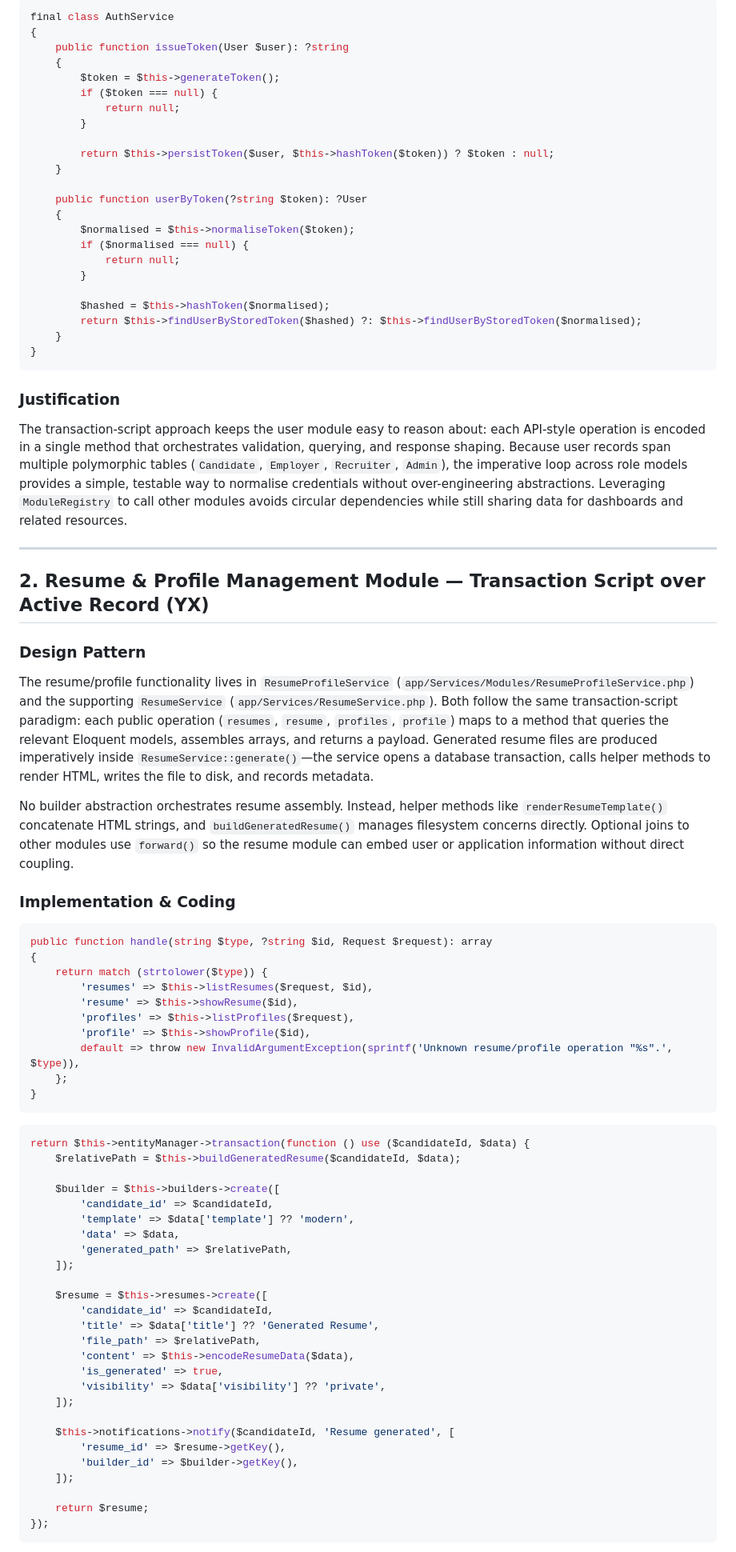
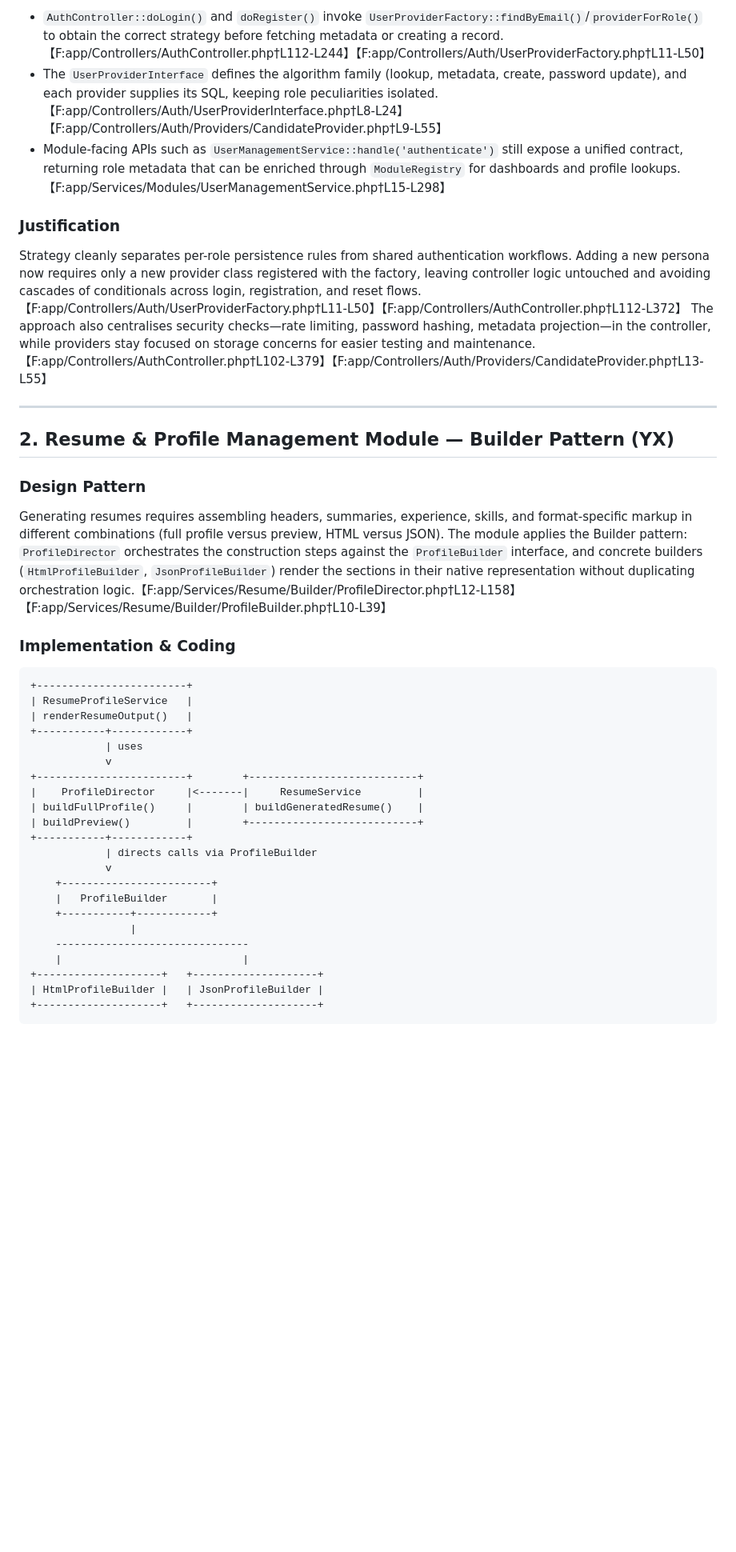
Before and after one commit to Brian-C69/HireMe, a Markdown page: DesignPattern.md, the part around one of its changes. Shown at 80% size. Drawn GitHub-style; blank space fills up the shorter version.

````diff
--- a/DesignPattern.md
+++ b/DesignPattern.md
@@ -50,82 +29,40 @@ foreach ($rolesToCheck as $role) {
 ```
-
-```php
-final class AuthService
-{
-    public function issueToken(User $user): ?string
-    {
-        $token = $this->generateToken();
-        if ($token === null) {
-            return null;
-        }
-
-        return $this->persistToken($user, $this->hashToken($token)) ? $token : null;
-    }
-
-    public function userByToken(?string $token): ?User
-    {
-        $normalised = $this->normaliseToken($token);
-        if ($normalised === null) {
-            return null;
-        }
-
-        $hashed = $this->hashToken($normalised);
-        return $this->findUserByStoredToken($hashed) ?: $this->findUserByStoredToken($normalised);
-    }
-}
-```
+- `AuthController::doLogin()` and `doRegister()` invoke `UserProviderFactory::findByEmail()`/`providerForRole()` to obtain the correct strategy before fetching metadata or creating a record.【F:app/Controllers/AuthController.php†L112-L244】【F:app/Controllers/Auth/UserProviderFactory.php†L11-L50】
+- The `UserProviderInterface` defines the algorithm family (lookup, metadata, create, password update), and each provider supplies its SQL, keeping role peculiarities isolated.【F:app/Controllers/Auth/UserProviderInterface.php†L8-L24】【F:app/Controllers/Auth/Providers/CandidateProvider.php†L9-L55】
+- Module-facing APIs such as `UserManagementService::handle('authenticate')` still expose a unified contract, returning role metadata that can be enriched through `ModuleRegistry` for dashboards and profile lookups.【F:app/Services/Modules/UserManagementService.php†L15-L298】
 
 ### Justification
-The transaction-script approach keeps the user module easy to reason about: each API-style operation is encoded in a single method that orchestrates validation, querying, and response shaping. Because user records span multiple polymorphic tables (`Candidate`, `Employer`, `Recruiter`, `Admin`), the imperative loop across role models provides a simple, testable way to normalise credentials without over-engineering abstractions. Leveraging `ModuleRegistry` to call other modules avoids circular dependencies while still sharing data for dashboards and related resources.
+Strategy cleanly separates per-role persistence rules from shared authentication workflows. Adding a new persona now requires only a new provider class registered with the factory, leaving controller logic untouched and avoiding cascades of conditionals across login, registration, and reset flows.【F:app/Controllers/Auth/UserProviderFactory.php†L11-L50】【F:app/Controllers/AuthController.php†L112-L372】 The approach also centralises security checks—rate limiting, password hashing, metadata projection—in the controller, while providers stay focused on storage concerns for easier testing and maintenance.【F:app/Controllers/AuthController.php†L102-L379】【F:app/Controllers/Auth/Providers/CandidateProvider.php†L13-L55】
 
 ---
 
-## 2. Resume & Profile Management Module — Transaction Script over Active Record (YX)
+## 2. Resume & Profile Management Module — Builder Pattern (YX)
 
 ### Design Pattern
-The resume/profile functionality lives in `ResumeProfileService` (`app/Services/Modules/ResumeProfileService.php`) and the supporting `ResumeService` (`app/Services/ResumeService.php`). Both follow the same transaction-script paradigm: each public operation (`resumes`, `resume`, `profiles`, `profile`) maps to a method that queries the relevant Eloquent models, assembles arrays, and returns a payload. Generated resume files are produced imperatively inside `ResumeService::generate()`—the service opens a database transaction, calls helper methods to render HTML, writes the file to disk, and records metadata.
-
-No builder abstraction orchestrates resume assembly. Instead, helper methods like `renderResumeTemplate()` concatenate HTML strings, and `buildGeneratedResume()` manages filesystem concerns directly. Optional joins to other modules use `forward()` so the resume module can embed user or application information without direct coupling.
+Generating resumes requires assembling headers, summaries, experience, skills, and format-specific markup in different combinations (full profile versus preview, HTML versus JSON). The module applies the Builder pattern: `ProfileDirector` orchestrates the construction steps against the `ProfileBuilder` interface, and concrete builders (`HtmlProfileBuilder`, `JsonProfileBuilder`) render the sections in their native representation without duplicating orchestration logic.【F:app/Services/Resume/Builder/ProfileDirector.php†L12-L158】【F:app/Services/Resume/Builder/ProfileBuilder.php†L10-L39】
 
 ### Implementation & Coding
-```php
-public function handle(string $type, ?string $id, Request $request): array
-{
-    return match (strtolower($type)) {
-        'resumes' => $this->listResumes($request, $id),
-        'resume' => $this->showResume($id),
-        'profiles' => $this->listProfiles($request),
-        'profile' => $this->showProfile($id),
-        default => throw new InvalidArgumentException(sprintf('Unknown resume/profile operation "%s".', $type)),
-    };
-}
 ```
-
-```php
-return $this->entityManager->transaction(function () use ($candidateId, $data) {
-    $relativePath = $this->buildGeneratedResume($candidateId, $data);
-
-    $builder = $this->builders->create([
-        'candidate_id' => $candidateId,
-        'template' => $data['template'] ?? 'modern',
-        'data' => $data,
-        'generated_path' => $relativePath,
-    ]);
-
-    $resume = $this->resumes->create([
-        'candidate_id' => $candidateId,
-        'title' => $data['title'] ?? 'Generated Resume',
-        'file_path' => $relativePath,
-        'content' => $this->encodeResumeData($data),
-        'is_generated' => true,
-        'visibility' => $data['visibility'] ?? 'private',
-    ]);
-
-    $this->notifications->notify($candidateId, 'Resume generated', [
-        'resume_id' => $resume->getKey(),
-        'builder_id' => $builder->getKey(),
-    ]);
-
-    return $resume;
-});
++------------------------+
+| ResumeProfileService   |
+| renderResumeOutput()   |
++-----------+------------+
+            | uses
+            v
++------------------------+        +---------------------------+
+|    ProfileDirector     |<-------|     ResumeService         |
+| buildFullProfile()     |        | buildGeneratedResume()    |
+| buildPreview()         |        +---------------------------+
++-----------+------------+
+            | directs calls via ProfileBuilder
+            v
+    +------------------------+
+    |   ProfileBuilder       |
+    +-----------+------------+
+                |
+    -------------------------------
+    |                             |
++--------------------+   +--------------------+
+| HtmlProfileBuilder |   | JsonProfileBuilder |
++--------------------+   +--------------------+
 ```
````
Also changed, not shown: other parts of DesignPattern.md (+106 -261 lines).
